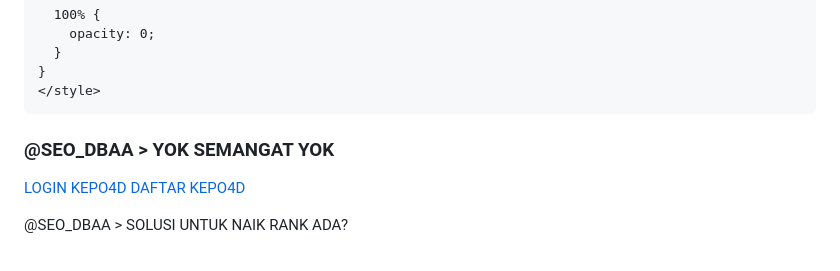
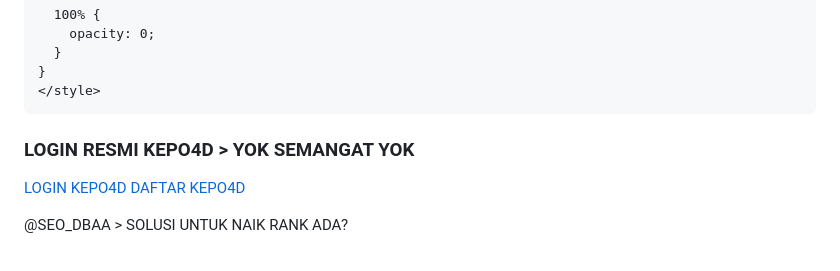
Before and after one commit to resmikepo4d-amp/resmikepo4d-amp.github.io, a Markdown page: README.md, the part around one of its changes. GitHub-like rendering.

```diff
--- a/README.md
+++ b/README.md
@@ -356,7 +356,7 @@
         </center>
       </header>
       <div class="welcome">
-        <h3>@SEO_DBAA > YOK SEMANGAT YOK</h3>
+        <h3>LOGIN RESMI KEPO4D > YOK SEMANGAT YOK</h3>
       </div>
       <amp-img src="https://kepotogel.com/slotqris-x500-kepo4d.png" width="1946" height="1946" layout="intrinsic" class="banner"></amp-img>
       <a href="https://kepo4d-utama.pages.dev/kosongkan/" target="_blank" rel="noreferrer noopener" role="button" class="btn-menu">LOGIN KEPO4D</a>
```
Also changed, not shown: other parts of README.md (+3 -3 lines).
